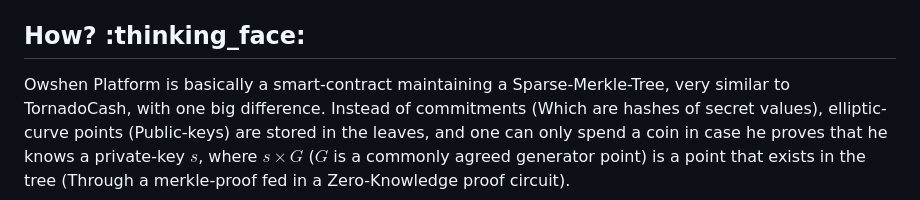
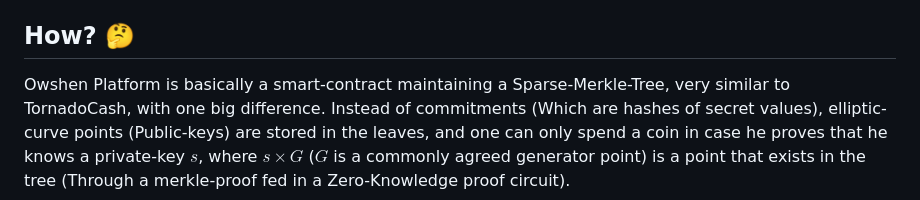
Before and after one commit to OwshenNetwork/owshen, a Markdown page: README.md, the part around the change. Drawn GitHub-style.

```diff
--- a/README.md
+++ b/README.md
@@ -26,7 +26,7 @@ Join our Discord: [https://discord.gg/jMRRmANvf](https://discord.gg/jMRRmANvf)
  - Initialize your pub/priv keys and deploying dependencies by running  `cargo run -- init --endpoint http://127.0.0.1:8545 --db test.json` (Your keys will be saved in `~/.owshen-wallet.json` - also you can running this command multiple times for testing purpose)
  - Run the wallet (GUI): `cargo run -- wallet --port 9000 --db test.json`
 
-## How? :thinking_face:
+## How? 🤔
 
 Owshen Platform is basically a smart-contract maintaining a Sparse-Merkle-Tree, very similar to TornadoCash, with one big difference. Instead of commitments (Which are hashes of secret values), elliptic-curve points (Public-keys) are stored in the leaves, and one can only spend a coin in case he proves that he knows a private-key $s$, where $s \times G$ ($G$ is a commonly agreed generator point) is a point that exists in the tree (Through a merkle-proof fed in a Zero-Knowledge proof circuit).
 
```
